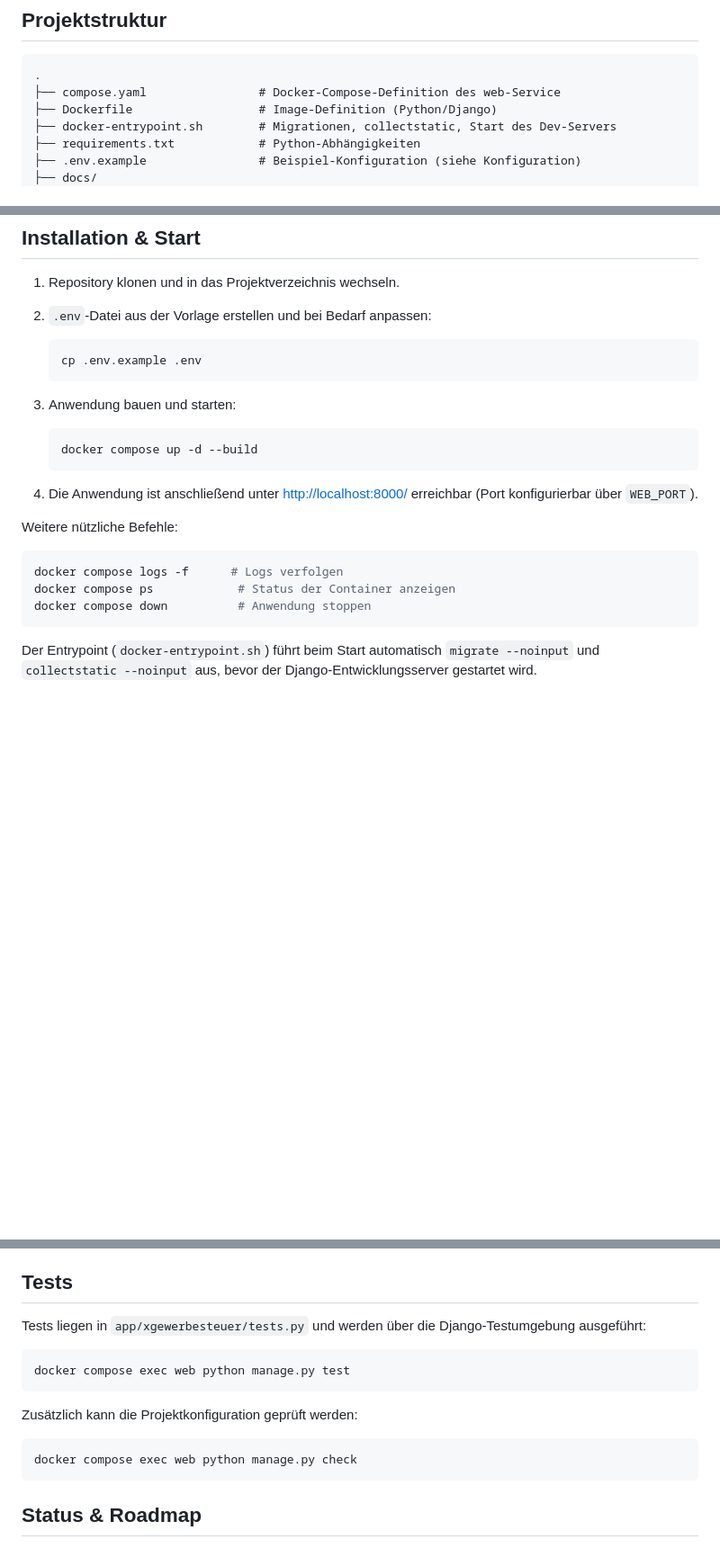
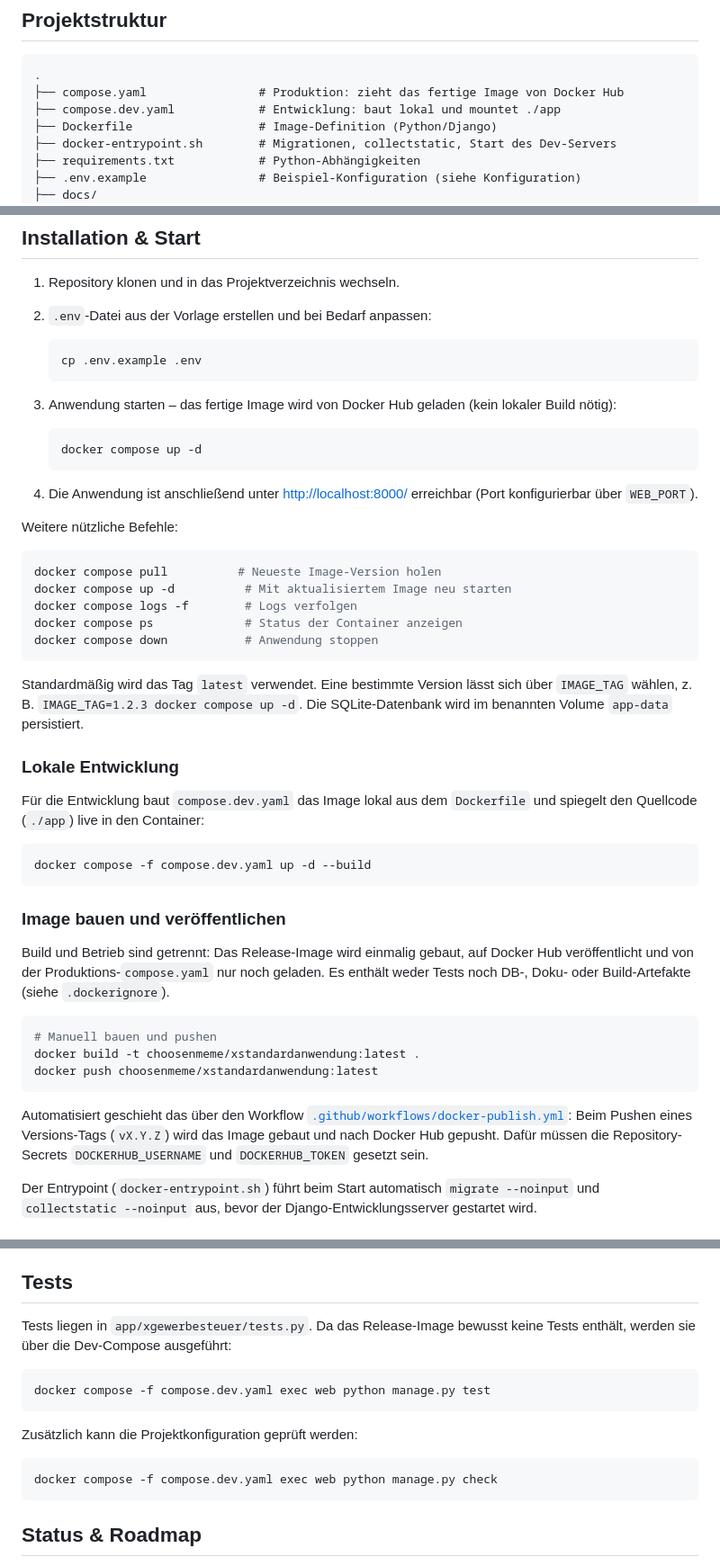
Before and after one commit to ChoosenMEME/xstandardanwendung, a Markdown page: README.md, 3 parts joined by grey strips. Shown at 90% size. Drawn GitHub-style; blank space fills up the shorter version.

````diff
--- a/README.md
+++ b/README.md
@@ -80,7 +80,8 @@ Auf Basis des Design-Thinking-Prozesses ist folgendes Funktionskonzept vorgesehe
 
 ```text
 .
-├── compose.yaml                # Docker-Compose-Definition des web-Service
+├── compose.yaml                # Produktion: zieht das fertige Image von Docker Hub
+├── compose.dev.yaml            # Entwicklung: baut lokal und mountet ./app
 ├── Dockerfile                  # Image-Definition (Python/Django)
 ├── docker-entrypoint.sh        # Migrationen, collectstatic, Start des Dev-Servers
 ├── requirements.txt            # Python-Abhängigkeiten
@@ -126,10 +127,11 @@ Auf Basis des Design-Thinking-Prozesses ist folgendes Funktionskonzept vorgesehe
    cp .env.example .env
    ```
 
-3. Anwendung bauen und starten:
+3. Anwendung starten – das fertige Image wird von Docker Hub geladen
+   (kein lokaler Build nötig):
 
    ```bash
-   docker compose up -d --build
+   docker compose up -d
    ```
 
 4. Die Anwendung ist anschließend unter [http://localhost:8000/](http://localhost:8000/)
@@ -138,10 +140,44 @@ Auf Basis des Design-Thinking-Prozesses ist folgendes Funktionskonzept vorgesehe
 Weitere nützliche Befehle:
 
 ```bash
-docker compose logs -f      # Logs verfolgen
-docker compose ps            # Status der Container anzeigen
-docker compose down          # Anwendung stoppen
+docker compose pull          # Neueste Image-Version holen
+docker compose up -d          # Mit aktualisiertem Image neu starten
+docker compose logs -f        # Logs verfolgen
+docker compose ps             # Status der Container anzeigen
+docker compose down           # Anwendung stoppen
 ```
+
+Standardmäßig wird das Tag `latest` verwendet. Eine bestimmte Version lässt sich
+über `IMAGE_TAG` wählen, z. B. `IMAGE_TAG=1.2.3 docker compose up -d`. Die
+SQLite-Datenbank wird im benannten Volume `app-data` persistiert.
+
+### Lokale Entwicklung
+
+Für die Entwicklung baut `compose.dev.yaml` das Image lokal aus dem `Dockerfile`
+und spiegelt den Quellcode (`./app`) live in den Container:
+
+```bash
+docker compose -f compose.dev.yaml up -d --build
+```
+
+### Image bauen und veröffentlichen
+
+Build und Betrieb sind getrennt: Das Release-Image wird einmalig gebaut, auf
+Docker Hub veröffentlicht und von der Produktions-`compose.yaml` nur noch
+geladen. Es enthält weder Tests noch DB-, Doku- oder Build-Artefakte
+(siehe `.dockerignore`).
+
+```bash
+# Manuell bauen und pushen
+docker build -t choosenmeme/xstandardanwendung:latest .
+docker push choosenmeme/xstandardanwendung:latest
+```
+
+Automatisiert geschieht das über den Workflow
+[`.github/workflows/docker-publish.yml`](.github/workflows/docker-publish.yml):
+Beim Pushen eines Versions-Tags (`vX.Y.Z`) wird das Image gebaut und nach Docker
+Hub gepusht. Dafür müssen die Repository-Secrets `DOCKERHUB_USERNAME` und
+`DOCKERHUB_TOKEN` gesetzt sein.
 
 Der Entrypoint (`docker-entrypoint.sh`) führt beim Start automatisch
 `migrate --noinput` und `collectstatic --noinput` aus, bevor der
@@ -192,17 +228,17 @@ ausgelesen und für die nutzerfreundliche Aufbereitung verwendet.
 
 ## Tests
 
-Tests liegen in `app/xgewerbesteuer/tests.py` und werden über die
-Django-Testumgebung ausgeführt:
+Tests liegen in `app/xgewerbesteuer/tests.py`. Da das Release-Image bewusst
+keine Tests enthält, werden sie über die Dev-Compose ausgeführt:
 
 ```bash
-docker compose exec web python manage.py test
+docker compose -f compose.dev.yaml exec web python manage.py test
 ```
 
 Zusätzlich kann die Projektkonfiguration geprüft werden:
 
 ```bash
-docker compose exec web python manage.py check
+docker compose -f compose.dev.yaml exec web python manage.py check
 ```
 
 ## Status & Roadmap
````
